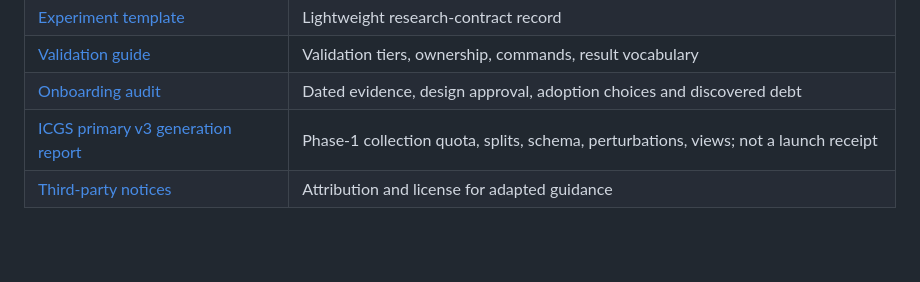
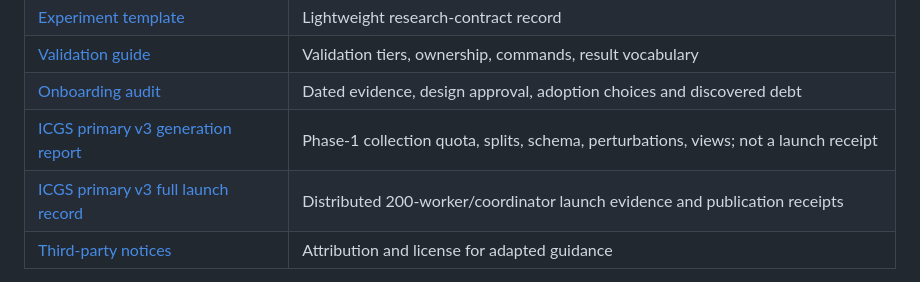
Before and after one commit to 33-bit/ICGS, a Markdown page: docs/README.md, the part around the change. GitHub-like rendering; blank space fills up the shorter version.

Commit message:
docs(data): document distributed v3 launch

```diff
--- a/docs/README.md
+++ b/docs/README.md
@@ -40,6 +40,7 @@ This repository is the system of record. Read the smallest relevant owner below.
 | [Validation guide](../tests/README.md) | Validation tiers, ownership, commands, result vocabulary |
 | [Onboarding audit](audits/harness-onboarding.md) | Dated evidence, design approval, adoption choices and discovered debt |
 | [ICGS primary v3 generation report](audits/2026-09-20-icgs-v3-generation.md) | Phase-1 collection quota, splits, schema, perturbations, views; not a launch receipt |
+| [ICGS primary v3 full launch record](audits/2026-09-21-icgs-v3-full-launch.md) | Distributed 200-worker/coordinator launch evidence and publication receipts |
 | [Third-party notices](third-party-notices.md) | Attribution and license for adapted guidance |
 
 Source code owns implementation detail; tests establish only the behavior they
```
Also changed, not shown: docs/audits/2026-09-21-icgs-v3-full-launch.md (added, +67 -0 lines), 1 other file.
